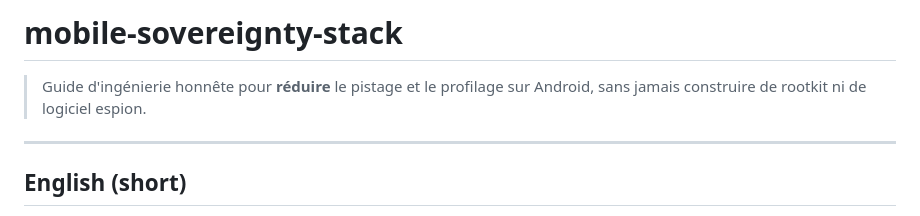
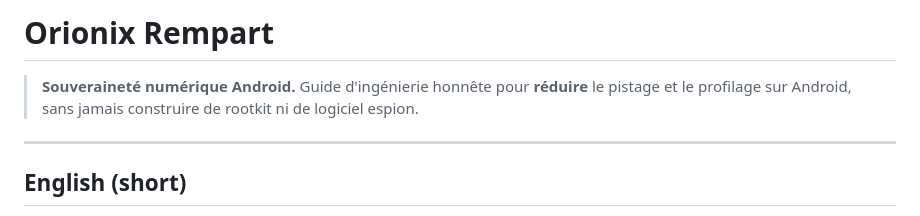
Before and after one commit to m-be290108/orionix-rempart, a Markdown page: README.md, the part around the change. Rendered like a GitHub page.

Commit message:
Renomme le projet en Orionix Rempart (titre affiché)
Co-Authored-By: Claude <noreply@anthropic.com>

```diff
--- a/README.md
+++ b/README.md
@@ -1,6 +1,6 @@
-# mobile-sovereignty-stack
+# Orionix Rempart
 
-> Guide d'ingénierie honnête pour **réduire** le pistage et le profilage sur Android, sans jamais construire de rootkit ni de logiciel espion.
+> **Souveraineté numérique Android.** Guide d'ingénierie honnête pour **réduire** le pistage et le profilage sur Android, sans jamais construire de rootkit ni de logiciel espion.
 
 ---
 
```
